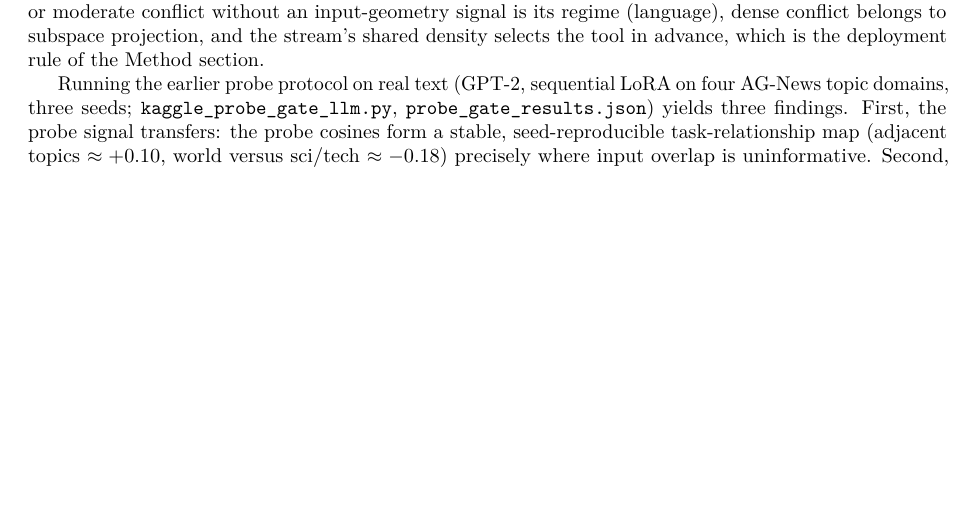
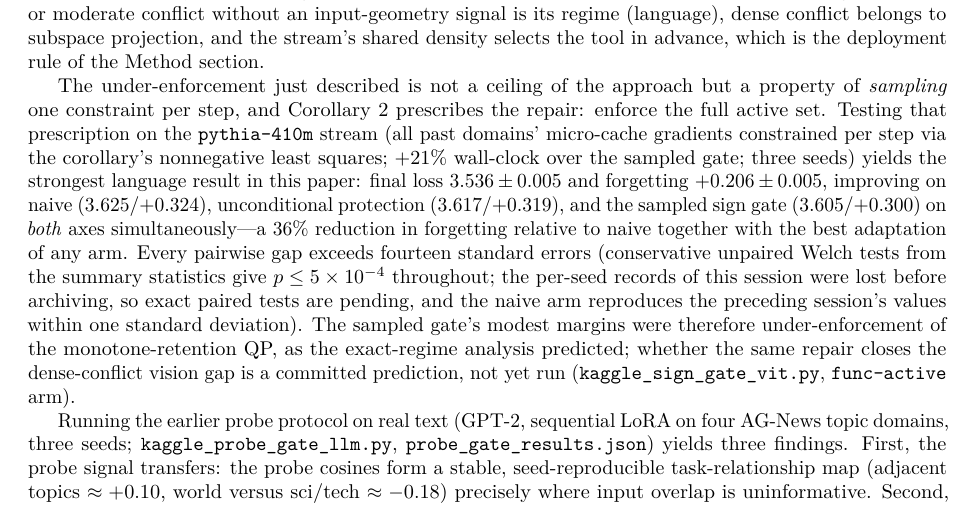
Before and after one commit to j-stoerk/geometry-of-forgetting, a LaTeX paper (main.tex): part of page 24 of 35, cut so that both start at the same text, the shorter picture padded with empty space. Compiled offline with pdfLaTeX.

Commit message:
Add pythia-410m active-set result to SI (user-approved: SI paragraph only)
After the vision scoping note: Corollary-prescribed active-set gate at
410M -- final 3.536/forgetting 0.206, improving on naive, protect-all,
and the sampled gate on both axes (>=14 SE gaps, conservative Welch
p<=5e-4); honest provenance (per-seed records lost, paired tests
pending, naive reproduced across sessions); vision repair flagged as a
committed, not-yet-run prediction.  Corollary pointer and Discussion
margin-language updates were NOT approved and are not included.

```diff
--- a/main.tex
+++ b/main.tex
@@ -1713,6 +1713,25 @@ without an input-geometry signal is its regime (language), dense conflict belong
 subspace projection, and the stream's shared density selects the tool in advance, which
 is the deployment rule of the Method section.
 
+The under-enforcement just described is not a ceiling of the approach but a property of
+\emph{sampling} one constraint per step, and Corollary~\ref{cor:qpgate} prescribes the
+repair: enforce the full active set. Testing that prescription on the
+\texttt{pythia-410m} stream (all past domains' micro-cache gradients constrained per
+step via the corollary's nonnegative least squares; $+21\%$ wall-clock over the sampled
+gate; three seeds) yields the strongest language result in this paper: final loss
+$3.536\pm0.005$ and forgetting $+0.206\pm0.005$, improving on naive
+($3.625$/$+0.324$), unconditional protection ($3.617$/$+0.319$), and the sampled sign
+gate ($3.605$/$+0.300$) on \emph{both} axes simultaneously---a $36\%$ reduction in
+forgetting relative to naive together with the best adaptation of any arm. Every
+pairwise gap exceeds fourteen standard errors (conservative unpaired Welch tests from
+the summary statistics give $p\le5\times10^{-4}$ throughout; the per-seed records of
+this session were lost before archiving, so exact paired tests are pending, and the
+naive arm reproduces the preceding session's values within one standard deviation). The
+sampled gate's modest margins were therefore under-enforcement of the monotone-retention
+QP, as the exact-regime analysis predicted; whether the same repair closes the
+dense-conflict vision gap is a committed prediction, not yet run
+(\texttt{kaggle\_sign\_gate\_vit.py}, \texttt{func-active} arm).
+
 Running the earlier probe protocol on real text (GPT-2, sequential LoRA on four AG-News
 topic domains, three seeds; \texttt{kaggle\_probe\_gate\_llm.py},
 \texttt{probe\_gate\_results.json}) yields three findings. First, the probe signal transfers: the probe cosines form a stable,
```
